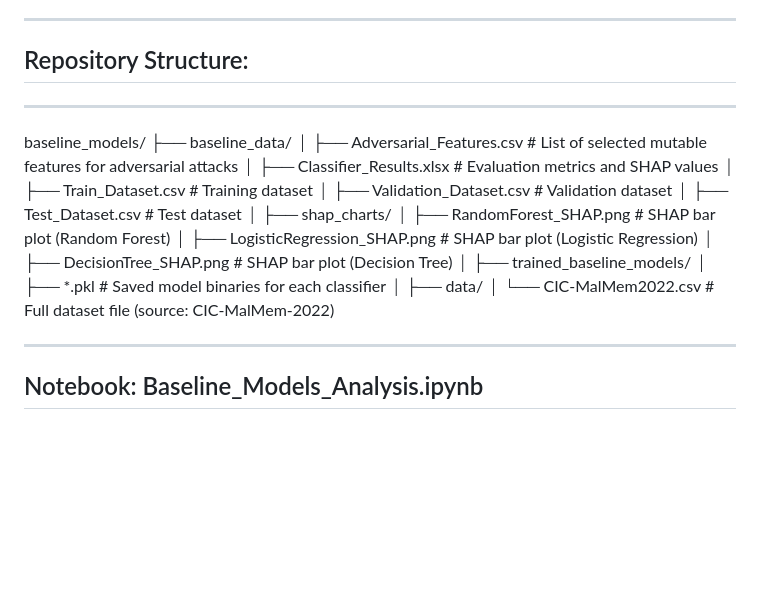
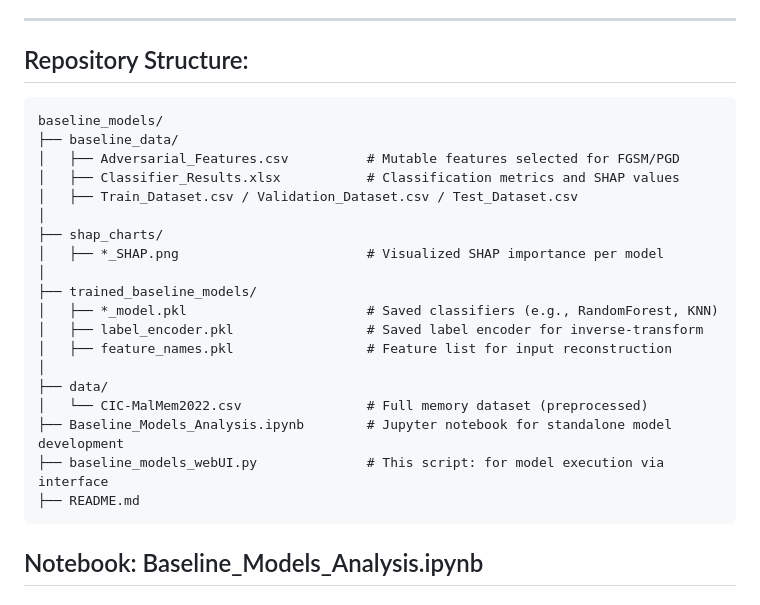
Before and after one commit to UniSA-ICT-2025-SP1-P2/capstone_project, a Markdown page: prototype/baseline_models/README.md, the part around the change. Rendered like a GitHub page; blank space fills up the shorter version.

````diff
--- a/prototype/baseline_models/README.md
+++ b/prototype/baseline_models/README.md
@@ -6,27 +6,27 @@ This repository contains baseline machine learning classifiers developed to dete
 
 ## Repository Structure:
 
----
+```
 baseline_models/
 ├── baseline_data/
-│   ├── Adversarial_Features.csv          # List of selected mutable features for adversarial attacks
-│   ├── Classifier_Results.xlsx           # Evaluation metrics and SHAP values
-│   ├── Train_Dataset.csv                 # Training dataset
-│   ├── Validation_Dataset.csv            # Validation dataset
-│   ├── Test_Dataset.csv                  # Test dataset
+│   ├── Adversarial_Features.csv          # Mutable features selected for FGSM/PGD
+│   ├── Classifier_Results.xlsx           # Classification metrics and SHAP values
+│   ├── Train_Dataset.csv / Validation_Dataset.csv / Test_Dataset.csv
 │
 ├── shap_charts/
-│   ├── RandomForest_SHAP.png             # SHAP bar plot (Random Forest)
-│   ├── LogisticRegression_SHAP.png       # SHAP bar plot (Logistic Regression)
-│   ├── DecisionTree_SHAP.png             # SHAP bar plot (Decision Tree)
+│   ├── *_SHAP.png                        # Visualized SHAP importance per model
 │
 ├── trained_baseline_models/
-│   ├── *.pkl                              # Saved model binaries for each classifier
+│   ├── *_model.pkl                       # Saved classifiers (e.g., RandomForest, KNN)
+│   ├── label_encoder.pkl                 # Saved label encoder for inverse-transform
+│   ├── feature_names.pkl                 # Feature list for input reconstruction
 │
 ├── data/
-│   └── CIC-MalMem2022.csv                # Full dataset file (source: CIC-MalMem-2022)
-
----
+│   └── CIC-MalMem2022.csv                # Full memory dataset (preprocessed)
+├── Baseline_Models_Analysis.ipynb        # Jupyter notebook for standalone model development
+├── baseline_models_webUI.py              # This script: for model execution via interface
+├── README.md
+```
 
 ## Notebook: Baseline_Models_Analysis.ipynb
 
````
